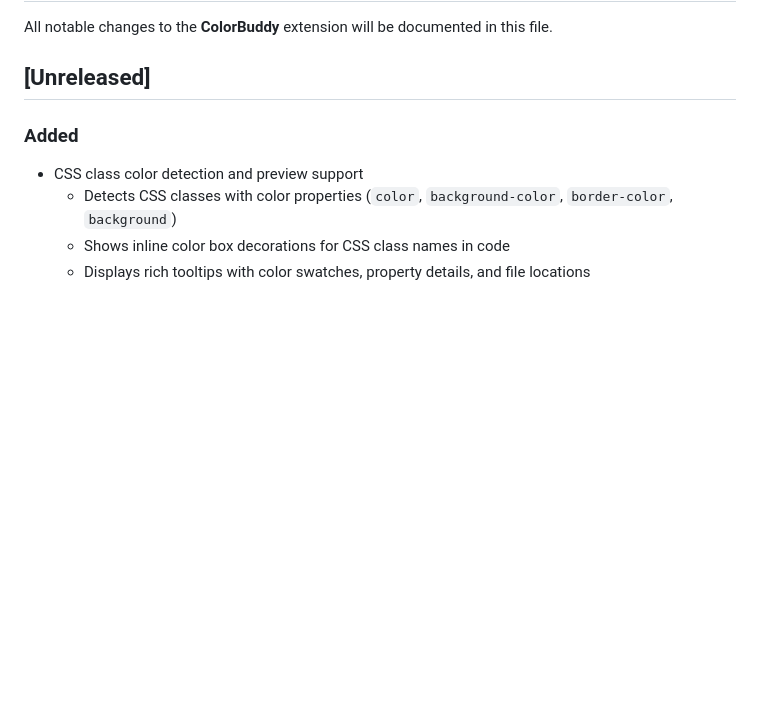
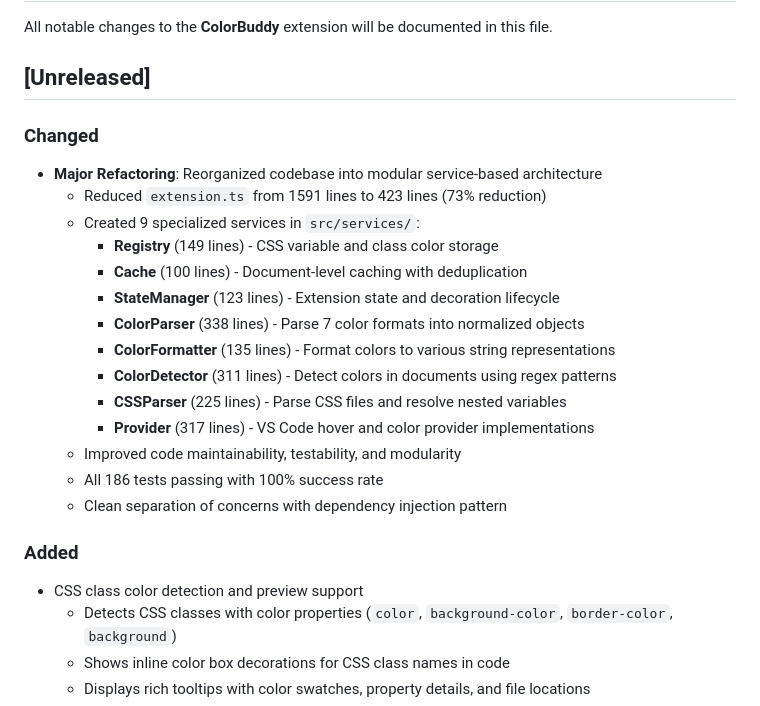
Before and after one commit to pa-ulander/color-buddy, a Markdown page: CHANGELOG.md, the part around the change. GitHub-like rendering; blank space fills up the shorter version.

Commit message:
refactor codebase, create 9 services, reduce extension.ts size

```diff
--- a/CHANGELOG.md
+++ b/CHANGELOG.md
@@ -3,6 +3,22 @@
 All notable changes to the **ColorBuddy** extension will be documented in this file.
 
 ## [Unreleased]
+
+### Changed
+- **Major Refactoring**: Reorganized codebase into modular service-based architecture
+  - Reduced `extension.ts` from 1591 lines to 423 lines (73% reduction)
+  - Created 9 specialized services in `src/services/`:
+    - **Registry** (149 lines) - CSS variable and class color storage
+    - **Cache** (100 lines) - Document-level caching with deduplication
+    - **StateManager** (123 lines) - Extension state and decoration lifecycle
+    - **ColorParser** (338 lines) - Parse 7 color formats into normalized objects
+    - **ColorFormatter** (135 lines) - Format colors to various string representations
+    - **ColorDetector** (311 lines) - Detect colors in documents using regex patterns
+    - **CSSParser** (225 lines) - Parse CSS files and resolve nested variables
+    - **Provider** (317 lines) - VS Code hover and color provider implementations
+  - Improved code maintainability, testability, and modularity
+  - All 186 tests passing with 100% success rate
+  - Clean separation of concerns with dependency injection pattern
 
 ### Added
 - CSS class color detection and preview support
```
